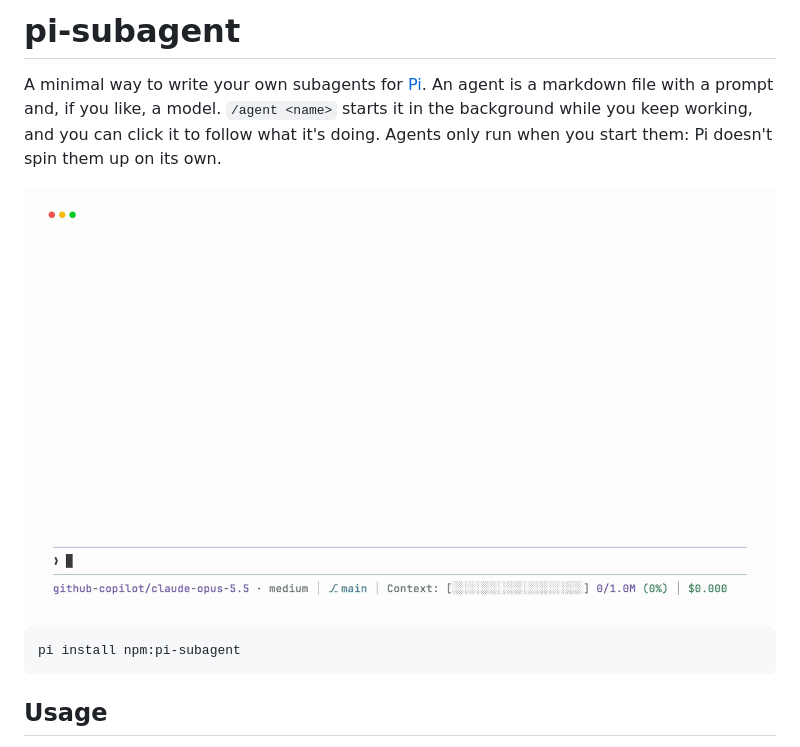
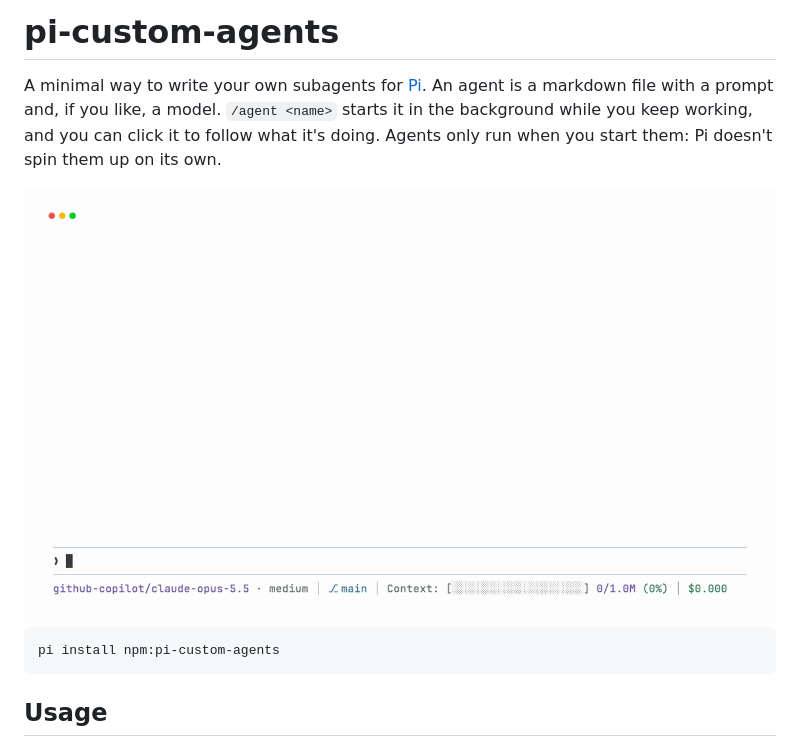
Before and after one commit to Pringled/pi-extensions, a Markdown page: packages/pi-custom-agents/README.md, the part around the change. Drawn GitHub-style.

````diff
--- a/packages/pi-subagent/README.md
+++ b/packages/pi-custom-agents/README.md
@@ -1,14 +1,14 @@
-# pi-subagent
+# pi-custom-agents
 
 A minimal way to write your own subagents for [Pi](https://pi.dev). An agent is a markdown file with a prompt and, if you like, a model. `/agent <name>` starts it in the background while you keep working, and you can click it to follow what it's doing. Agents only run when you start them: Pi doesn't spin them up on its own.
 
 <picture>
-  <source media="(prefers-color-scheme: dark)" srcset="https://raw.githubusercontent.com/Pringled/pi-extensions/main/assets/images/pi-subagent-dark.gif">
-  <img src="https://raw.githubusercontent.com/Pringled/pi-extensions/main/assets/images/pi-subagent-light.gif" alt="pi-subagent demo">
+  <source media="(prefers-color-scheme: dark)" srcset="https://raw.githubusercontent.com/Pringled/pi-extensions/main/assets/images/pi-custom-agents-dark.gif">
+  <img src="https://raw.githubusercontent.com/Pringled/pi-extensions/main/assets/images/pi-custom-agents-light.gif" alt="pi-custom-agents demo">
 </picture>
 
 ```bash
-pi install npm:pi-subagent
+pi install npm:pi-custom-agents
 ```
 
 ## Usage
````
Also changed, not shown: README.md (+5 -5 lines), assets/images/pi-custom-agents-dark.gif (renamed from assets/images/pi-subagent-dark.gif), assets/images/pi-custom-agents-light.gif (renamed from assets/images/pi-subagent-light.gif), 11 other files.
